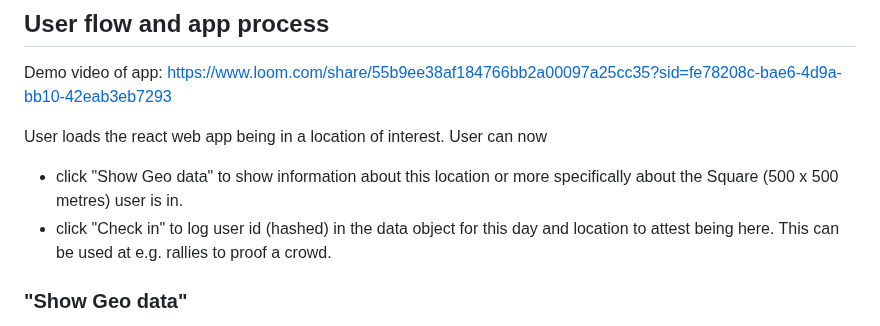
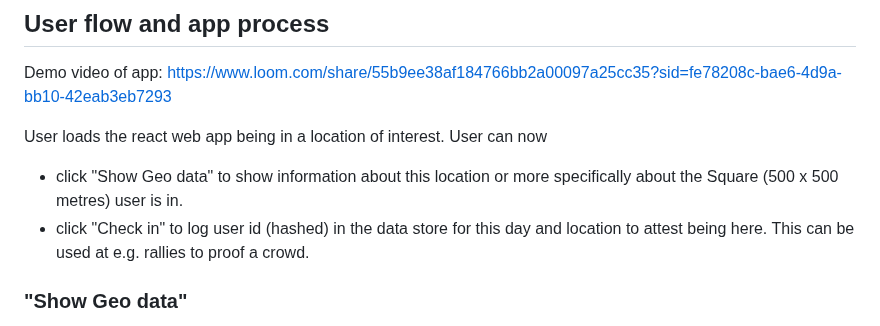
Before and after one commit to reverendlovejoy43782/icp-hackathon-24, a Markdown page: README.md, the part around the change. GitHub-like rendering.

```diff
--- a/README.md
+++ b/README.md
@@ -49,7 +49,7 @@ Demo video of app: https://www.loom.com/share/55b9ee38af184766bb2a00097a25cc35?s
 
 User loads the react web app being in a location of interest. User can now
 - click "Show Geo data" to show information about this location or more specifically about the Square (500 x 500 metres) user is in.
-- click "Check in" to log user id (hashed) in the data object for this day and location to attest being here. This can be used at e.g. rallies to proof a crowd.
+- click "Check in" to log user id (hashed) in the data store for this day and location to attest being here. This can be used at e.g. rallies to proof a crowd.
 
 ### "Show Geo data"
 When selecting "Show Geo Data," App.js activates useGeolocation.js to fetch the user's location, and showGeolocation.js for map visualization on Google Maps. Simultaneously, showTable.js reveals a variety of metrics across several sections, illustrating examples of data that can populate the decentralized data layer:
```
